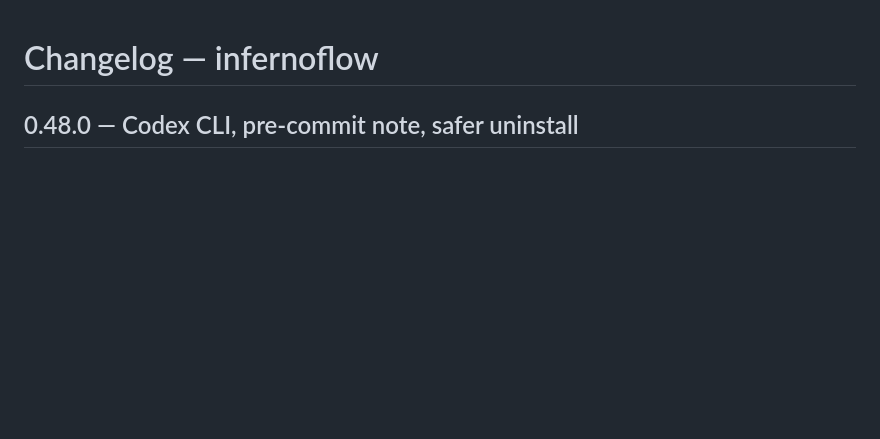
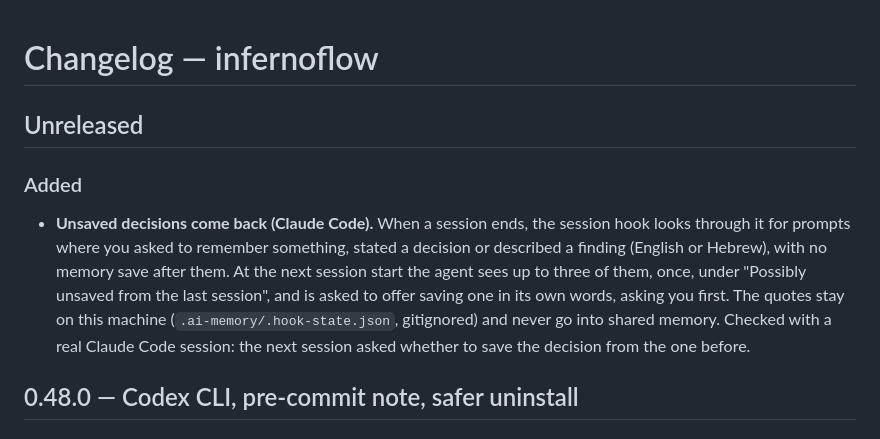
Before and after one commit to ronmiz/infernoflow, a Markdown page: CHANGELOG.md, the part around the change. Rendered like a GitHub page; blank space fills up the shorter version.

```diff
--- a/CHANGELOG.md
+++ b/CHANGELOG.md
@@ -1,4 +1,9 @@
 # Changelog — infernoflow
+
+## Unreleased
+
+### Added
+- **Unsaved decisions come back (Claude Code).** When a session ends, the session hook looks through it for prompts where you asked to remember something, stated a decision or described a finding (English or Hebrew), with no memory save after them. At the next session start the agent sees up to three of them, once, under "Possibly unsaved from the last session", and is asked to offer saving one in its own words, asking you first. The quotes stay on this machine (`.ai-memory/.hook-state.json`, gitignored) and never go into shared memory. Checked with a real Claude Code session: the next session asked whether to save the decision from the one before.
 
 ## 0.48.0 — Codex CLI, pre-commit note, safer uninstall
 
```
Also changed, not shown: README.md (+1 -1 lines).
